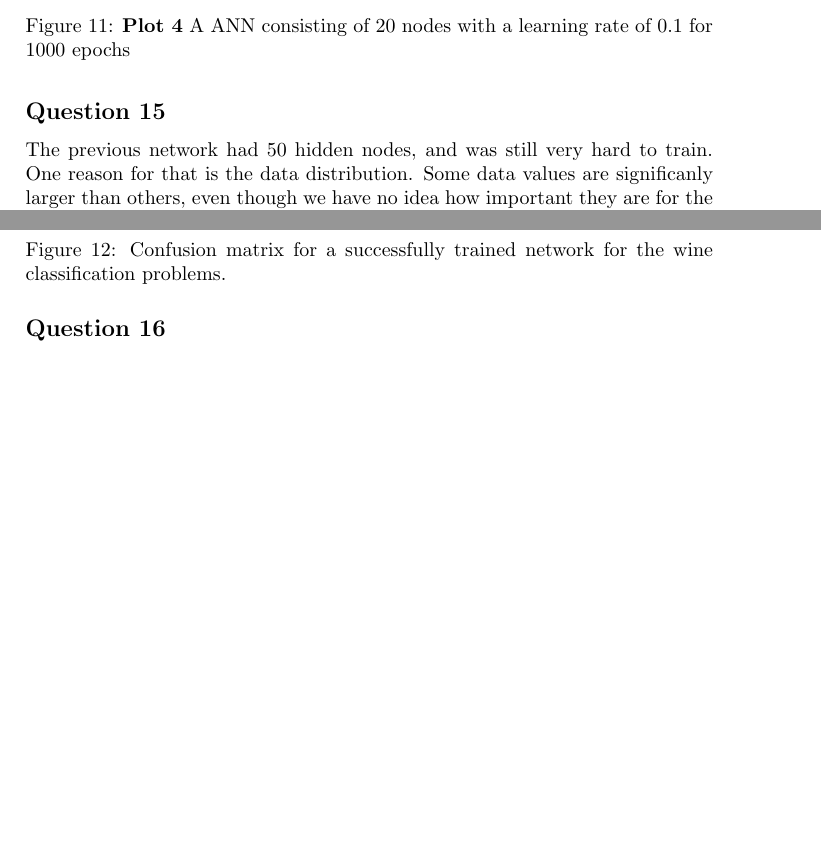
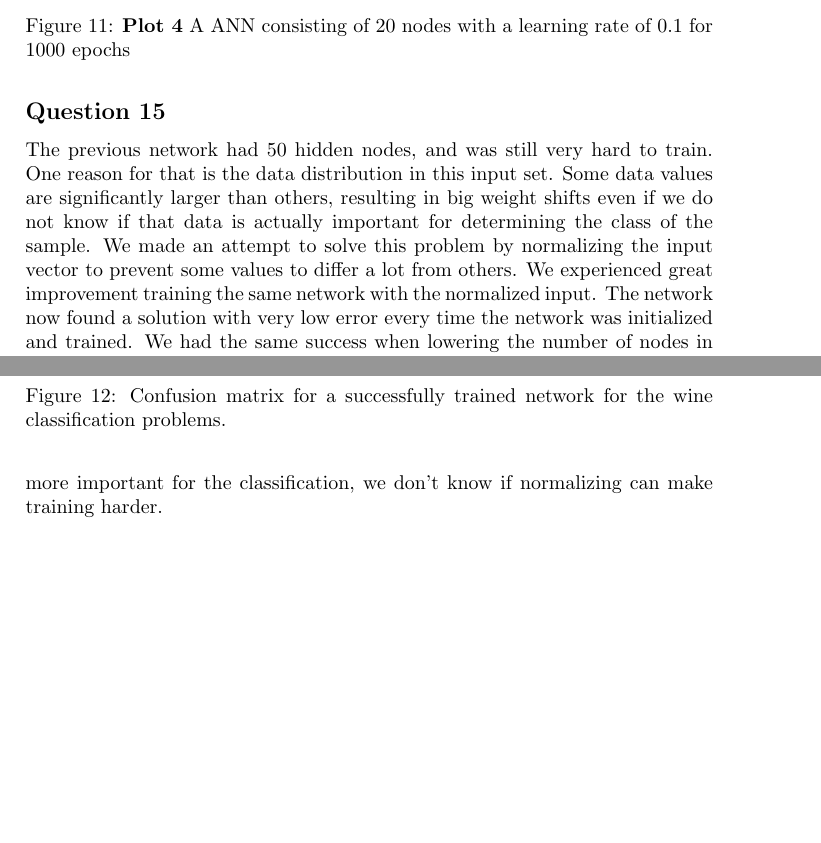
Before and after one commit to Sekvens/MachineLearning, a LaTeX problem sheet (Assignment1/report/report.tex): two parts of pages 10 and 11 of 12, joined at a grey line, cut so that both start at the same text, the shorter picture padded with empty space. Compiled offline with pdfLaTeX.

Commit message:
finished task3

```diff
--- a/Assignment1/report/report.tex
+++ b/Assignment1/report/report.tex
@@ -190,5 +190,12 @@ As we can see, this network manages to classify 96.6\% of the samples into the r
 
 \subsection*{Question 15}
 The previous network had 50 hidden nodes, and was still very hard to train. One reason
-for that is the data distribution. Some data values are significanly larger than others,
-even though we have no idea how important they are for the actual classification
+for that is the data distribution in this input set.
+Some data values are significantly larger than others, resulting in big weight shifts
+even if we do not know if that data is actually important for determining the class of the
+sample. We made an attempt to solve this problem by normalizing the input vector to prevent
+some values to differ a lot from others.
+We experienced great improvement training the same network with the normalized input. The
+network now found a solution with very low error every time the network was initialized
+and trained. We had the same success when lowering the number of nodes in the hidden layer,
+and we found that a network with as few as 3 hidden nodes were successful in training on the
@@ -197,3 +208,5 @@ even though we have no idea how important they are for the actual classification
+information. As we don't know if certain parameters of the input is more important
+for the classification, we don't know if normalizing can make training harder.
 
 \section{Task4: Approximating house prices}
 
```
Also changed, not shown: Assignment1/ass1.txt (+1 -1 lines), Assignment1/report/report.tex (4 more changed lines).
